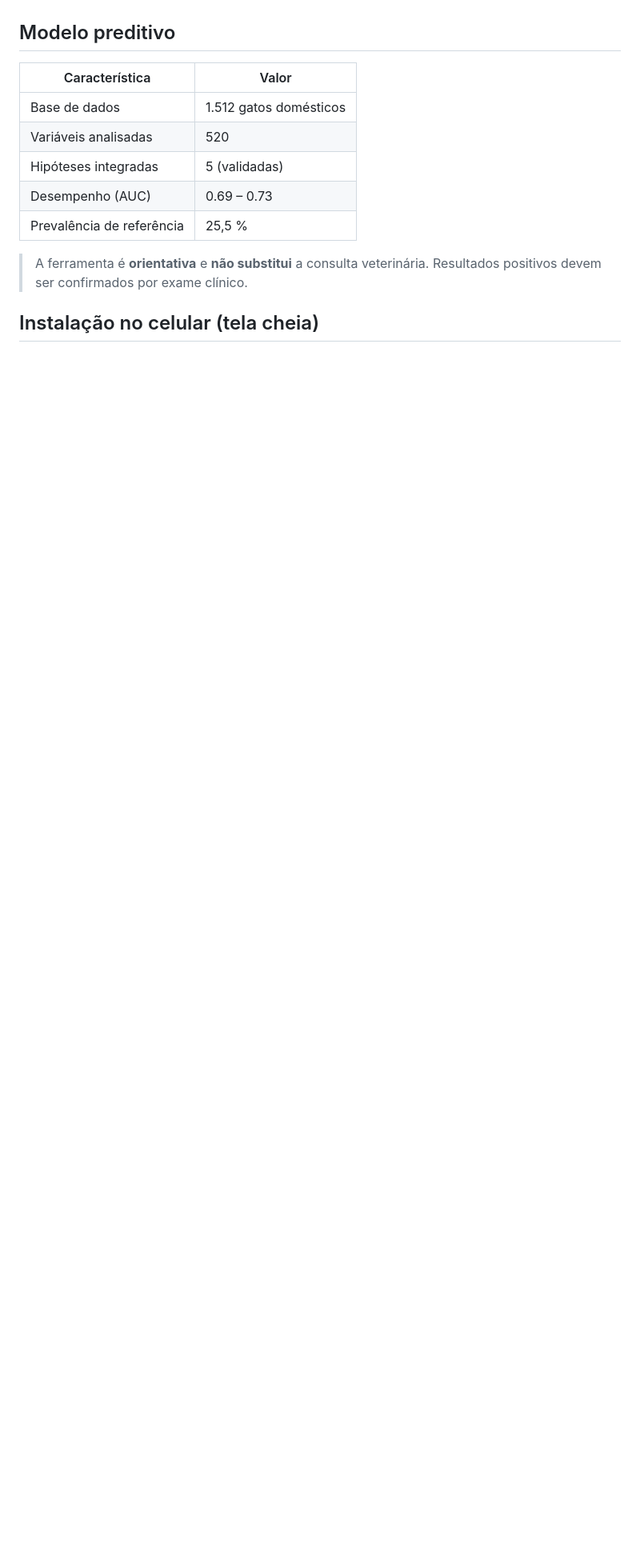
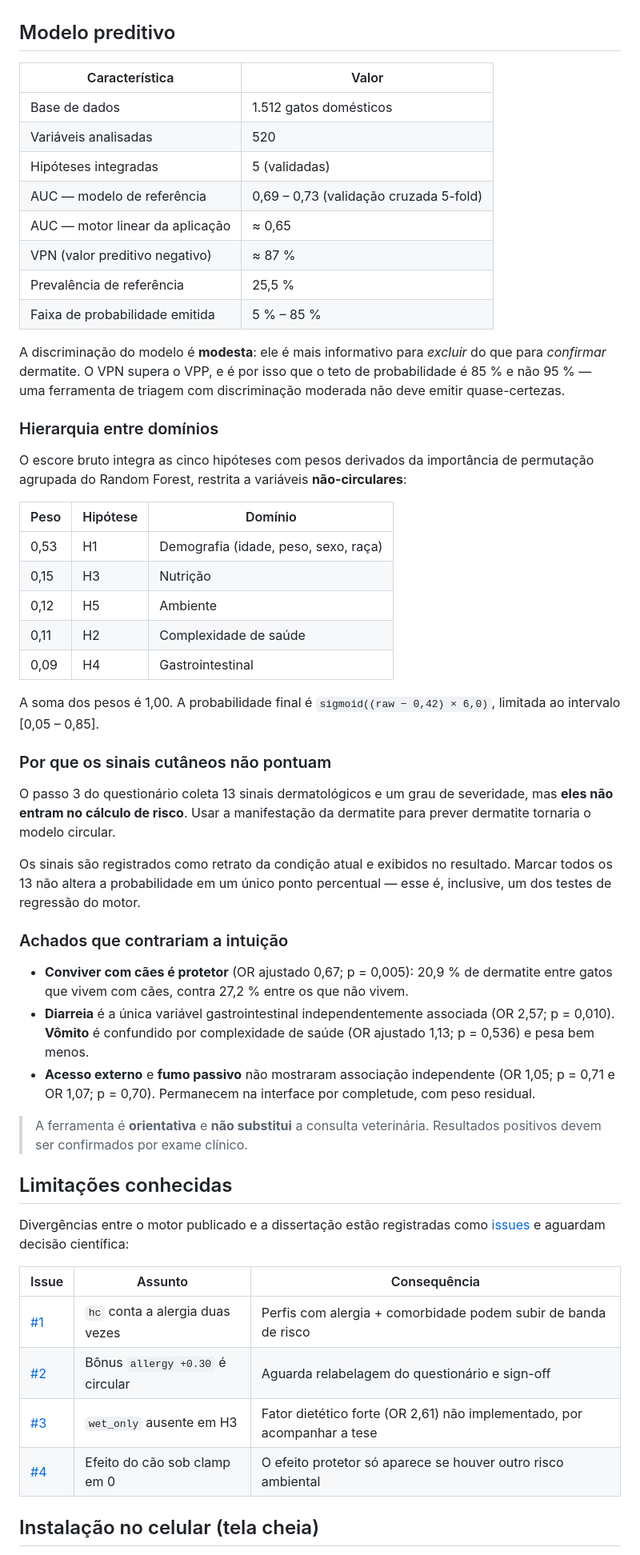
Before and after one commit to emergeware/miau-saude, a Markdown page: README.md, the part around one of its changes. Shown at 80% size. GitHub-like rendering; blank space fills up the shorter version.

Commit message:
docs(readme): documenta o motor v8, metricas honestas e limitacoes conhecidas
Alinha o README ao estado publicado do motor de calculo.

- Separa as duas metricas de AUC que o app agora exibe: modelo de
  referencia 0,69-0,73 (validacao cruzada 5-fold) e motor linear da
  aplicacao aprox. 0,65. Acrescenta VPN aprox. 87% e a faixa de
  probabilidade emitida (5% a 85%), explicando por que o teto e 85%.
- Documenta a hierarquia entre dominios (H1 0.53 / H3 0.15 / H5 0.12 /
  H2 0.11 / H4 0.09, soma 1,00) e a transformacao logistica
  sigmoid((raw - 0,42) * 6,0).
- Explica por que os sinais cutaneos sao coletados mas nao pontuam:
  usar a manifestacao da dermatite para prever dermatite tornaria o
  modelo circular.
- Registra os achados contraintuitivos que sustentam os pesos: cao como
  fator protetor (20,9% contra 27,2%), diarreia como unica variavel GI
  independentemente associada, acesso externo e fumo passivo sem
  associacao independente.
- Adiciona secao de limitacoes conhecidas apontando para as issues 1 a 4,
  que registram as divergencias entre o motor publicado e a dissertacao.
- Corrige os metadados academicos para acompanhar o app: remove
  "WS 2024/25" do programa e ajusta a data para agosto de 2026.
- Acrescenta, em desenvolvimento local, como testar compute() isolado em
  Node e o alerta de conferir que a porta escolhida serve este projeto.

```diff
--- a/README.md
+++ b/README.md
@@ -45,16 +47,73 @@ embutidos, sem dependências de build) e funciona como **PWA instalável**: ao s
 
 ## Modelo preditivo
 
-| Característica            | Valor                                              |
-| ------------------------ | -------------------------------------------------- |
-| Base de dados            | 1.512 gatos domésticos                             |
-| Variáveis analisadas     | 520                                                |
-| Hipóteses integradas     | 5 (validadas)                                      |
-| Desempenho (AUC)         | 0.69 – 0.73                                         |
-| Prevalência de referência| 25,5 %                                             |
+| Característica                   | Valor                                      |
+| -------------------------------- | ------------------------------------------ |
+| Base de dados                    | 1.512 gatos domésticos                     |
+| Variáveis analisadas             | 520                                        |
+| Hipóteses integradas             | 5 (validadas)                              |
+| AUC — modelo de referência       | 0,69 – 0,73 (validação cruzada 5-fold)     |
+| AUC — motor linear da aplicação  | ≈ 0,65                                     |
+| VPN (valor preditivo negativo)   | ≈ 87 %                                     |
+| Prevalência de referência        | 25,5 %                                     |
+| Faixa de probabilidade emitida   | 5 % – 85 %                                 |
+
+A discriminação do modelo é **modesta**: ele é mais informativo para *excluir* do que para
+*confirmar* dermatite. O VPN supera o VPP, e é por isso que o teto de probabilidade é 85 % e
+não 95 % — uma ferramenta de triagem com discriminação moderada não deve emitir
+quase-certezas.
+
+### Hierarquia entre domínios
+
+O escore bruto integra as cinco hipóteses com pesos derivados da importância de permutação
+agrupada do Random Forest, restrita a variáveis **não-circulares**:
+
+| Peso | Hipótese | Domínio                                    |
+| ---- | -------- | ------------------------------------------ |
+| 0,53 | H1       | Demografia (idade, peso, sexo, raça)       |
+| 0,15 | H3       | Nutrição                                   |
+| 0,12 | H5       | Ambiente                                   |
+| 0,11 | H2       | Complexidade de saúde                      |
+| 0,09 | H4       | Gastrointestinal                           |
+
+A soma dos pesos é 1,00. A probabilidade final é `sigmoid((raw − 0,42) × 6,0)`, limitada ao
+intervalo [0,05 – 0,85].
+
+### Por que os sinais cutâneos não pontuam
+
+O passo 3 do questionário coleta 13 sinais dermatológicos e um grau de severidade, mas
+**eles não entram no cálculo de risco**. Usar a manifestação da dermatite para prever
+dermatite tornaria o modelo circular.
+
+Os sinais são registrados como retrato da condição atual e exibidos no resultado. Marcar
+todos os 13 não altera a probabilidade em um único ponto percentual — esse é, inclusive, um
+dos testes de regressão do motor.
+
+### Achados que contrariam a intuição
+
+- **Conviver com cães é protetor** (OR ajustado 0,67; p = 0,005): 20,9 % de dermatite entre
+  gatos que vivem com cães, contra 27,2 % entre os que não vivem.
+- **Diarreia** é a única variável gastrointestinal independentemente associada
+  (OR 2,57; p = 0,010). **Vômito** é confundido por complexidade de saúde
+  (OR ajustado 1,13; p = 0,536) e pesa bem menos.
+- **Acesso externo** e **fumo passivo** não mostraram associação independente
+  (OR 1,05; p = 0,71 e OR 1,07; p = 0,70). Permanecem na interface por completude, com peso
+  residual.
 
 > A ferramenta é **orientativa** e **não substitui** a consulta veterinária. Resultados
 > positivos devem ser confirmados por exame clínico.
+
+## Limitações conhecidas
+
+Divergências entre o motor publicado e a dissertação estão registradas como
+[issues](https://github.com/emergeware/miau-saude/issues) e aguardam decisão científica:
+
+| Issue | Assunto                                       | Consequência                                                        |
+| ----- | --------------------------------------------- | ------------------------------------------------------------------- |
+| [#1](https://github.com/emergeware/miau-saude/issues/1) | `hc` conta a alergia duas vezes | Perfis com alergia + comorbidade podem subir de banda de risco     |
+| [#2](https://github.com/emergeware/miau-saude/issues/2) | Bônus `allergy +0.30` é circular | Aguarda relabelagem do questionário e sign-off                     |
+| [#3](https://github.com/emergeware/miau-saude/issues/3) | `wet_only` ausente em H3        | Fator dietético forte (OR 2,61) não implementado, por acompanhar a tese |
+| [#4](https://github.com/emergeware/miau-saude/issues/4) | Efeito do cão sob clamp em 0    | O efeito protetor só aparece se houver outro risco ambiental       |
 
 ## Instalação no celular (tela cheia)
 
```
Also changed, not shown: other parts of README.md (+19 -3 lines).
